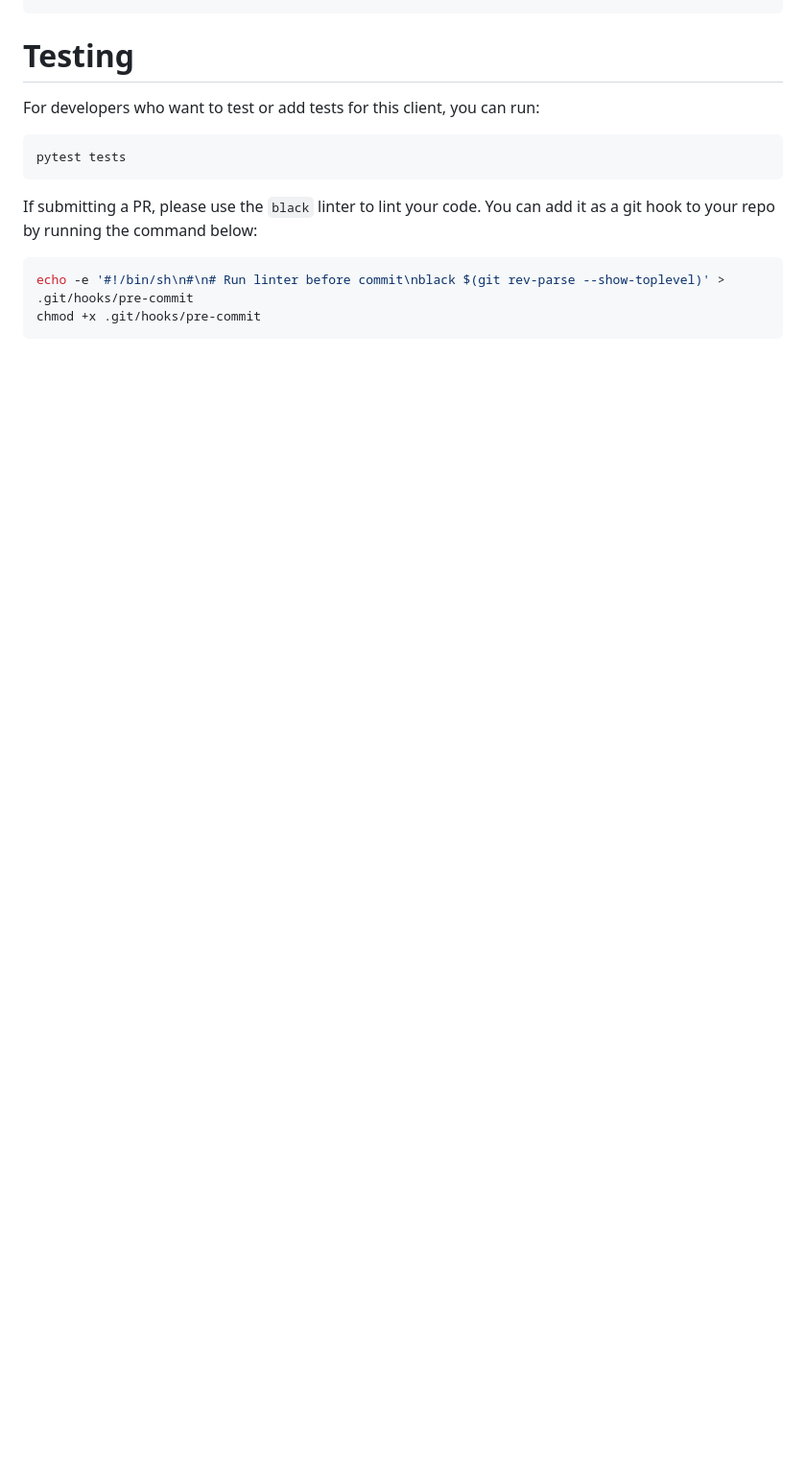
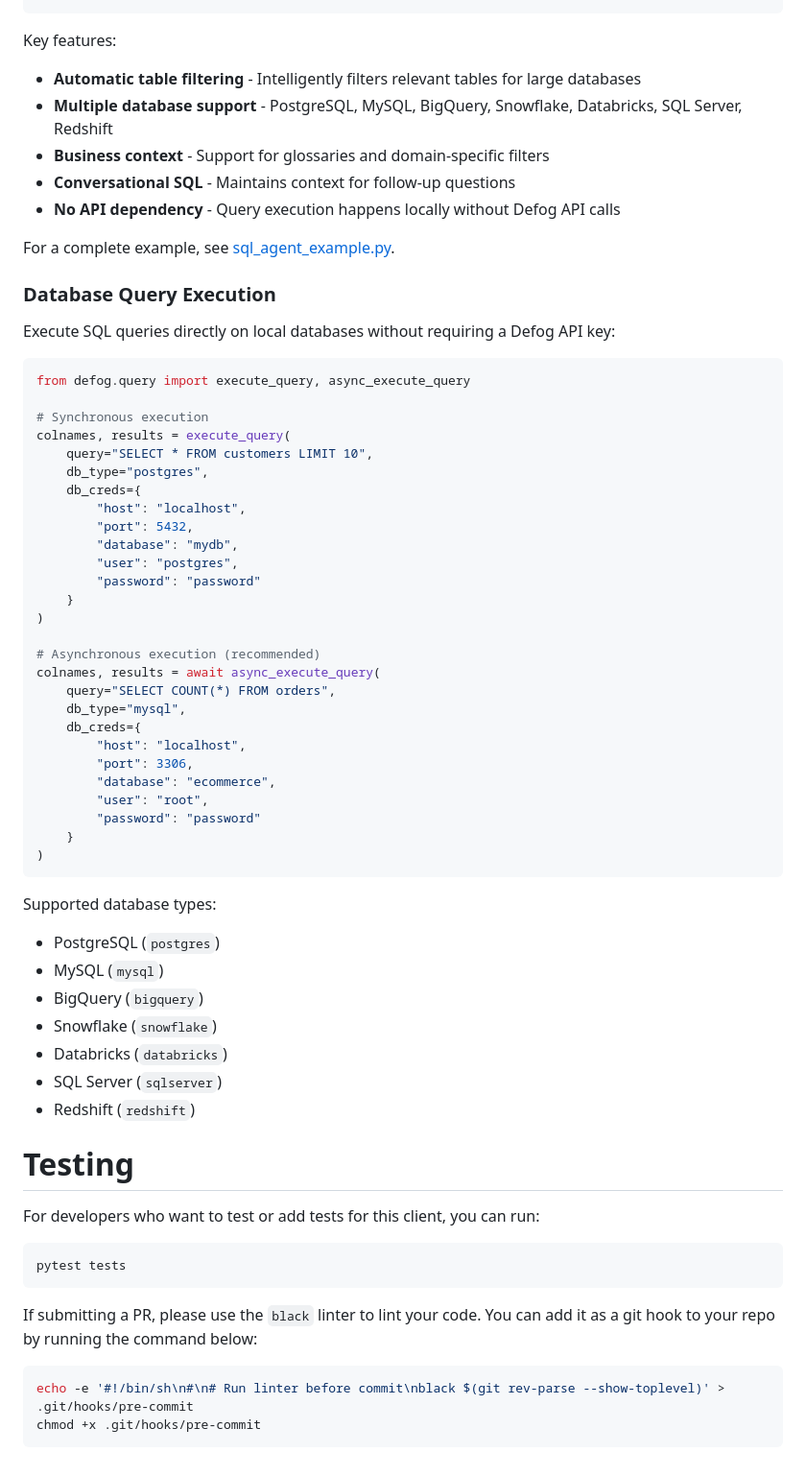
Before and after one commit to defog-ai/defog-python, a Markdown page: README.md, the part around one of its changes. Shown at 96% size. GitHub-like rendering; blank space fills up the shorter version.

````diff
--- a/README.md
+++ b/README.md
@@ -315,3 +362,55 @@ response, tool_outputs = await mcp_client.mcp_chat(
+Key features:
+- **Automatic table filtering** - Intelligently filters relevant tables for large databases
+- **Multiple database support** - PostgreSQL, MySQL, BigQuery, Snowflake, Databricks, SQL Server, Redshift
+- **Business context** - Support for glossaries and domain-specific filters
+- **Conversational SQL** - Maintains context for follow-up questions
+- **No API dependency** - Query execution happens locally without Defog API calls
+
+For a complete example, see [sql_agent_example.py](sql_agent_example.py).
+
+### Database Query Execution
+
+Execute SQL queries directly on local databases without requiring a Defog API key:
+
+```python
+from defog.query import execute_query, async_execute_query
+
+# Synchronous execution
+colnames, results = execute_query(
+    query="SELECT * FROM customers LIMIT 10",
+    db_type="postgres",
+    db_creds={
+        "host": "localhost",
+        "port": 5432,
+        "database": "mydb",
+        "user": "postgres",
+        "password": "password"
+    }
+)
+
+# Asynchronous execution (recommended)
+colnames, results = await async_execute_query(
+    query="SELECT COUNT(*) FROM orders",
+    db_type="mysql",
+    db_creds={
+        "host": "localhost",
+        "port": 3306,
+        "database": "ecommerce",
+        "user": "root",
+        "password": "password"
+    }
+)
+```
+
+Supported database types:
+- PostgreSQL (`postgres`)
+- MySQL (`mysql`)
+- BigQuery (`bigquery`)
+- Snowflake (`snowflake`)
+- Databricks (`databricks`)
+- SQL Server (`sqlserver`)
+- Redshift (`redshift`)
+
 # Testing
 For developers who want to test or add tests for this client, you can run:
 
````
Also changed, not shown: other parts of README.md (+51 -4 lines).
